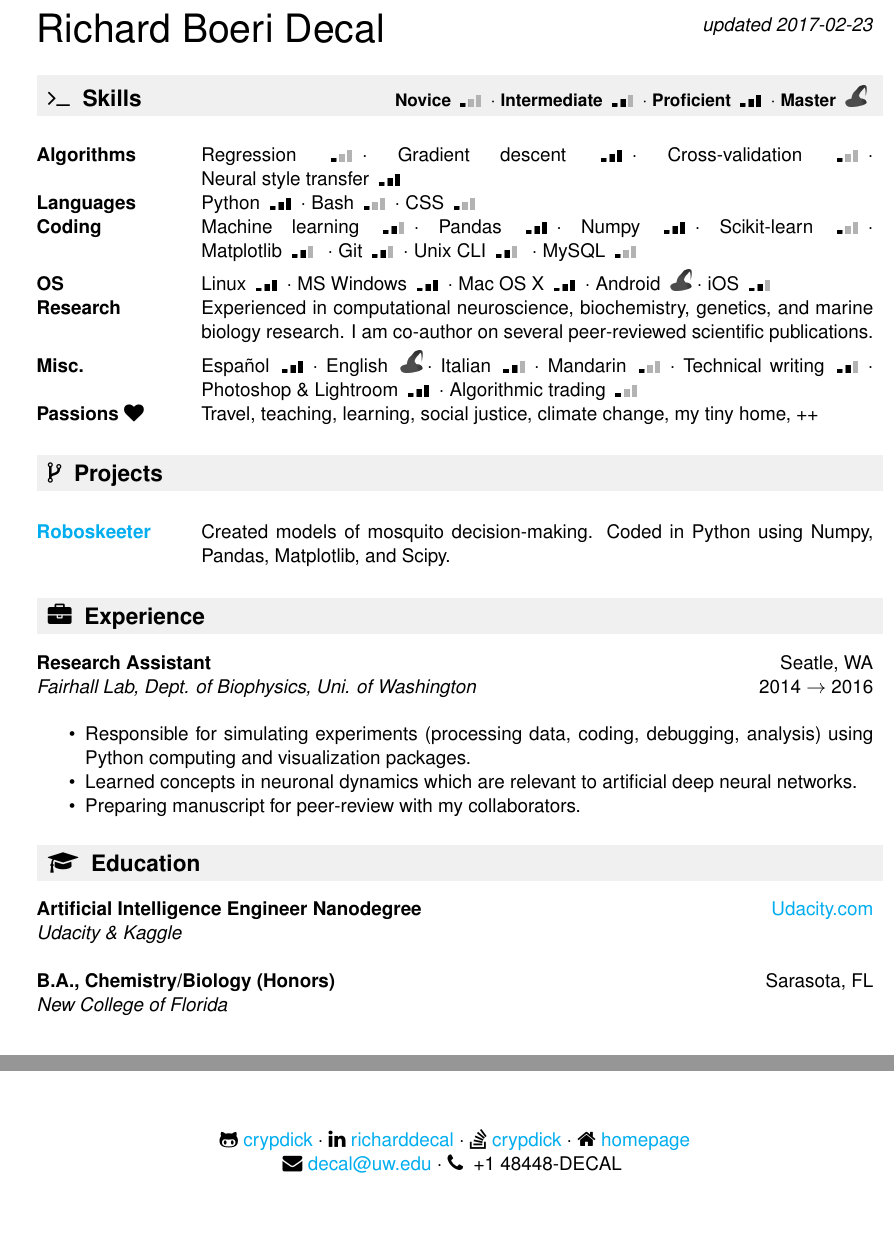
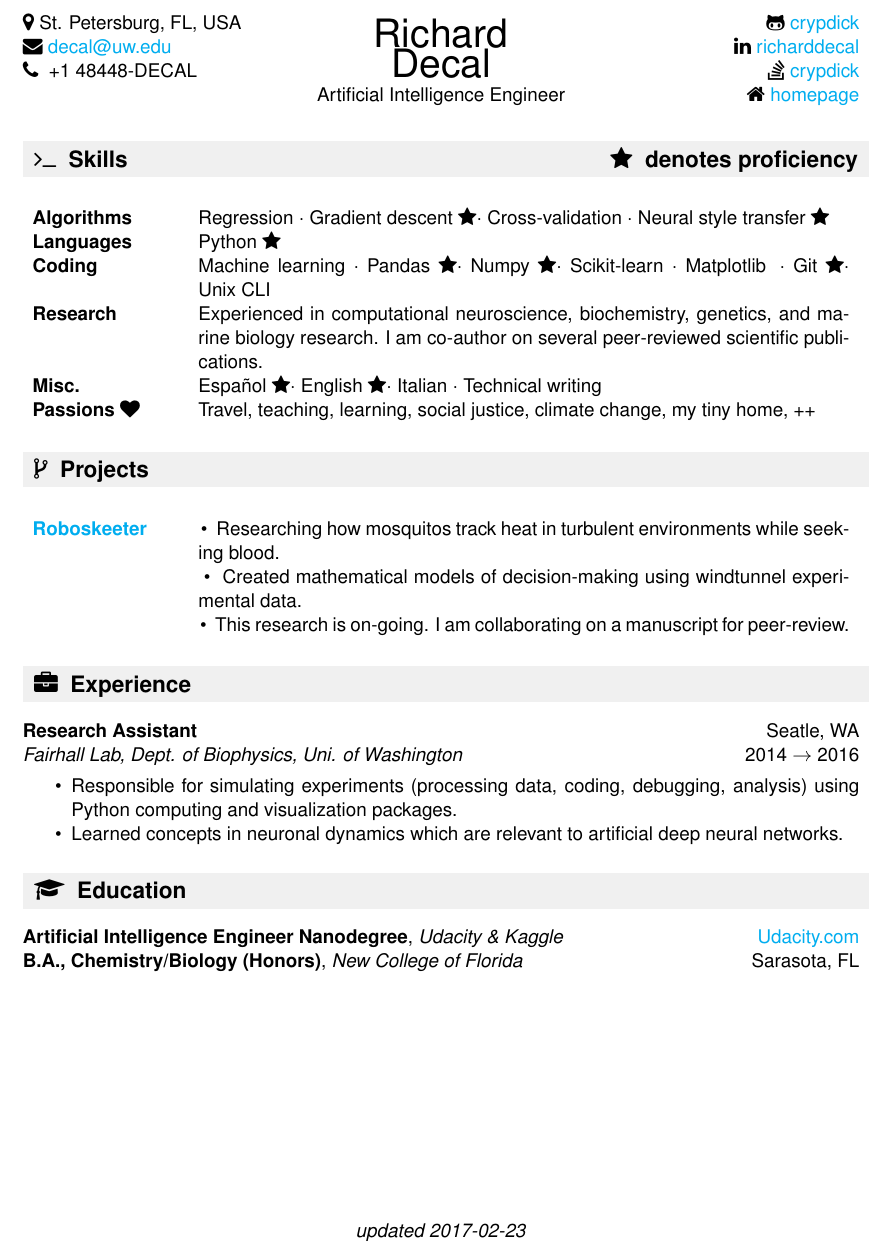
Before and after one commit to crypdick/Decal-LaTeX-CV, a LaTeX CV (Richard-Decal-CV.tex): two parts of the page before the commit and part of the page after it, the two joined at a grey line, cut at the place of the change, the shorter picture padded with empty space. Compiled offline with pdfLaTeX.

Commit message:
implementing changes from Udacity review

```diff
--- a/Richard-Decal-CV.tex
+++ b/Richard-Decal-CV.tex
@@ -64,16 +57,18 @@
 % symols
 \usepackage{fontawesome}
 
-%% the footer
+%% the header + footer
 \usepackage{lastpage}
 \usepackage{fancyhdr}
 \pagestyle{fancy}
 \renewcommand{\headrulewidth}{0pt}  % gets rid of horizontal rule in header
-\rhead{\textit{updated \Today}}
-\cfoot{\faGithubAlt~\href{https://github.com/crypdick}{crypdick}  $\cdot$ \faLinkedin~\href{https://www.linkedin.com/in/richarddecal/}{richarddecal} $\cdot$ \faStackOverflow~\href{https://stackoverflow.com/users/4212158/crypdick}{crypdick}  $\cdot$ \faHome~\href{http://www.richarddecal.com}{homepage}  \\ \faEnvelope ~\href{mailto:decal@uw.edu}{decal@uw.edu}  $\cdot$ \faPhone~ +1 48448-DECAL }% $\cdot$ \faMapMarker~St. Petersburg, FL, USA } % except the center \\
-%\rfoot{\thepage/\pageref{LastPage}}
+\lhead{\faMapMarker~St. Petersburg, FL, USA \\ \faEnvelope ~\href{mailto:decal@uw.edu}{decal@uw.edu}  \\ \faPhone~ +1 48448-DECAL \\ } % skipped 4th
+\rhead{\faGithubAlt~\href{https://github.com/crypdick}{crypdick}  \\ \faLinkedin~\href{https://www.linkedin.com/in/richarddecal/}{richarddecal} \\ \faStackOverflow~\href{https://stackoverflow.com/users/4212158/crypdick}{crypdick}  \\ \faHome~\href{http://www.richarddecal.com}{homepage}}
+\chead{{\Huge Richard \\ Decal} \\ Artificial Intelligence Engineer}
+\cfoot{\textit{updated \Today}}
 
 %Grey heading bars
+% credit to Todd C. Miller <Todd.Miller@courtesan.com> http://www.courtesan.com/todd
 \usepackage[svgnames]{xcolor}
 \definecolor{mygrey}{gray}{0.94}
 \newcommand{\resheading}[1]{{\vspace*{.06in} \colorbox{mygrey}{\begin{minipage}{\textwidth}{\textmd{\large \textbf{#1} \vphantom{p\^{E}}}}\end{minipage}}} }
@@ -102,28 +101,35 @@
 %%%%%%%%%%%%%%%%%%%%%%%%%%%%%%%%%%%%%%%%%%%%%%%%%%%%%%%%%%%%%%%%%%%%%%%%%%%%%%%%%%
 \begin{document}
 
-{\Huge Richard Boeri Decal} \\  %TODO: make nicer
+%{ Richard Boeri Decal} \\  %TODO: make nicer
 
 
 %%%%%%%%%%%%%%%%%%%%%%%%%%%%%%
-\resheading{~\faTerminal~ Skills \hfill \small{Novice \OneBar $\cdot$ Intermediate \TwoBar $\cdot$ Proficient \ThreeBar $\cdot$ Master \FourBar }}
+\resheading{~\faTerminal~ Skills \hfill \faStar~ denotes proficiency}
 
-\begin{tabularx}{\textwidth}{p{3.5cm}>{\arraybackslash}X}
-  \bfseries{Algorithms} & Regression \OneBar $\cdot$ Gradient descent \ThreeBar $\cdot$ Cross-validation \OneBar $\cdot$ \mbox{Neural style transfer \ThreeBar} \\
-  \bfseries{Languages} & Python \ThreeBar $\cdot$ Bash  \OneBar $\cdot$ CSS \OneBar \\
-  \bfseries{Coding} & Machine learning \TwoBar $\cdot$ Pandas  \ThreeBar $\cdot$ Numpy  \ThreeBar $\cdot$ Scikit-learn  \OneBar $\cdot$ \mbox{Matplotlib  \TwoBar} $\cdot$ Git \TwoBar $\cdot$ \mbox{Unix CLI \TwoBar} $\cdot$  MySQL \OneBar \\
-  \bfseries{OS} & Linux \ThreeBar $\cdot$ MS Windows \ThreeBar $\cdot$  Mac OS X \ThreeBar $\cdot$ Android \FourBar $\cdot$ iOS \TwoBar \\
+\begin{tabularx}{\textwidth}{p{3.1cm}>{\arraybackslash}X}
+  \bfseries{Algorithms} & Regression  $\cdot$ Gradient descent \faStar $\cdot$ Cross-validation  $\cdot$ \mbox{Neural style transfer \faStar} \\
+  \bfseries{Languages} & Python \faStar  \\
+  \bfseries{Coding} & Machine learning  $\cdot$ Pandas  \faStar $\cdot$ Numpy  \faStar $\cdot$ Scikit-learn   $\cdot$ \mbox{Matplotlib  } $\cdot$ Git \faStar $\cdot$ \mbox{Unix CLI }  \\
+  %\bfseries{OS} & Linux \faStar $\cdot$ MS Windows \faStar $\cdot$  Mac OS X \faStar $\cdot$ Android \faStar $\cdot$ iOS  \\
   \bfseries{Research} &  Experienced in computational neuroscience, biochemistry, genetics, and marine biology research. I am co-author on several peer-reviewed scientific publications.\\
-  \bfseries{Misc.} & Espa\~nol \ThreeBar $\cdot$ English \FourBar $\cdot$ Italian \TwoBar  $\cdot$ Mandarin \OneBar  $\cdot$ Technical writing \TwoBar  $\cdot$  Photoshop \& Lightroom \ThreeBar  $\cdot$ Algorithmic trading \OneBar \\  % Web data scraping USA/EU Dual-citizen
+  \bfseries{Misc.} & Espa\~nol \faStar $\cdot$ English \faStar $\cdot$ Italian  $\cdot$ Technical writing  \\  % Web data scraping USA/EU Dual-citizen
   \bfseries{Passions \faHeart} & Travel, teaching, learning, social justice, climate change, my tiny home, ++  \\
 \end{tabularx}
 
 
 %%%%%%%%%%%%%%%%%%%%%%%%%%%%%%
 \resheading{~\faCodeFork~ Projects}
+%The first bullet point tells the reader the goal/purpose of the project.
+%The second bullet point tells the reader your specific contribution to the project. For example, what technologies you used to accomplish certain aspects of the project.
+%The third bullet point tells the reader the tangible impact your project had.
 
-\begin{tabularx}{\textwidth}{p{3.5cm}>{\arraybackslash}X}
-\bfseries{\href{https://github.com/crypdick/RoboSkeeter}{Roboskeeter}} & Created models of mosquito decision-making. Coded in Python using Numpy, Pandas, Matplotlib, and Scipy.
+%\tabitem $\lambda_2 < 0 > \lambda_1$
+
+\begin{tabularx}{\textwidth}{p{3.1cm}>{\arraybackslash}X}
+\bfseries{\href{https://github.com/crypdick/RoboSkeeter}{Roboskeeter}} &  \tabitem Researching how mosquitos track heat in turbulent environments while seeking blood. \\
+& \tabitem Created mathematical models of decision-making using windtunnel experimental data.\\
+& \tabitem This research is on-going. I am collaborating on a manuscript for peer-review.\\
 \end{tabularx}
 
 %
@@ -176,18 +182,19 @@
 %\end{itemize}
 
 \ressubheading{Research Assistant}{Seatle, WA}{Fairhall Lab, Dept. of Biophysics, Uni. of Washington}{2014 $\rightarrow$ 2016}
-\begin{itemize}[noitemsep,topsep=0pt,parsep=0pt,partopsep=0pt, nolistsep]
+\begin{itemize}[noitemsep,topsep=0pt,parsep=0pt,partopsep=0pt, nolistsep] \vspace{-10pt}
 \item Responsible for simulating experiments (processing data, coding, debugging, analysis) using Python computing and visualization packages.
-\item Learned concepts in neuronal dynamics which are relevant to artificial deep neural networks.
-\item Preparing manuscript for peer-review with my collaborators.\\
+\item Learned concepts in neuronal dynamics which are relevant to artificial deep neural networks.\\
+%\item Preparing manuscript for peer-review with my collaborators.\\
 \end{itemize}
 
 %%%%%%%%%%%%%%%%%%%%%%%%%%%%%%
 \resheading{~\faGraduationCap~ Education}
 
-    \ressubheading{Artificial Intelligence Engineer Nanodegree}{\href{https://www.udacity.com/nanodegree}{Udacity.com}}{Udacity \& Kaggle}{}%{Jan. 2017 $\rightarrow$ Now}
+\textbf{Artificial Intelligence Engineer Nanodegree}, \textit{Udacity \& Kaggle} \hfill {\href{https://www.udacity.com/nanodegree}{Udacity.com}}
 
-    \ressubheading{B.A., Chemistry/Biology (Honors)}{Sarasota, FL}{New College of Florida}{}%{Aug. 2007 $\rightarrow$ May 2011} % removed as recommended in https://www.themuse.com/advice/45-quick-changes-that-help-your-resume-get-noticed-2
+\textbf{B.A., Chemistry/Biology (Honors)}, \textit{New College of Florida} \hfill Sarasota, FL
+%{Aug. 2007 $\rightarrow$ May 2011} % removed dates as recommended in https://www.themuse.com/advice/45-quick-changes-that-help-your-resume-get-noticed-2
    % Thesis: ``Ebbs and Glows: Quantifying Small RNA Concentrations in \textit{C. elegans}''\\
 
   %  \ressubheading{Harriet L. Wilkes Honors College}{Jupiter, FL}{Early admission in lieu of a high school senior year}{Sep. 2006 $\rightarrow$ May 2007}
```
Also changed, not shown: Richard-Decal-CV.pdf, Richard-Decal-CV.tex (91 more changed lines).
